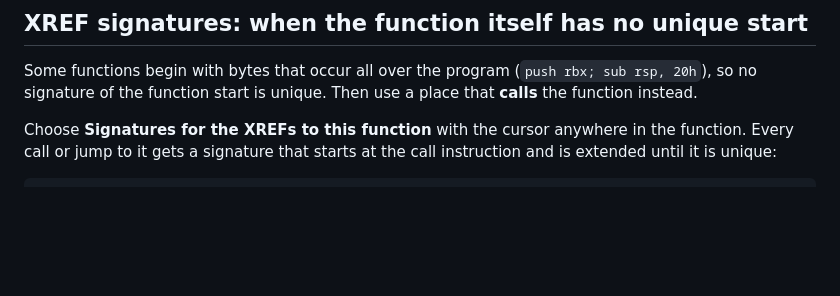
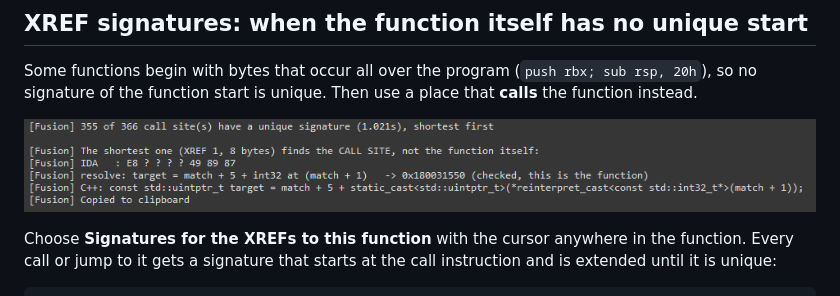
Before and after one commit to seoulxss/IDA-Fusion-Reimagined, a Markdown page: README.md, the part around one of its changes. Rendered like a GitHub page; pictures changed too: pictures/xref-output.png (added); blank space fills up the shorter version.

Commit message:
README: add screenshots of the dialog and the XREF output
Co-Authored-By: Claude Sonnet 5.5 <noreply@anthropic.com>

```diff
--- a/README.md
+++ b/README.md
@@ -89,6 +91,8 @@ searched for**; it is one way and has no bytes in it.
 
 Some functions begin with bytes that occur all over the program (`push rbx; sub rsp, 20h`), so no signature of the
 function start is unique. Then use a place that **calls** the function instead.
+
+![The XREF output in IDA: the shortest signature, the resolve line and the C++ line](pictures/xref-output.png)
 
 Choose **Signatures for the XREFs to this function** with the cursor anywhere in the function. Every call or jump to
 it gets a signature that starts at the call instruction and is extended until it is unique:
```
Also changed, not shown: other parts of README.md (+2 -0 lines), pictures/dialog.png (added).
